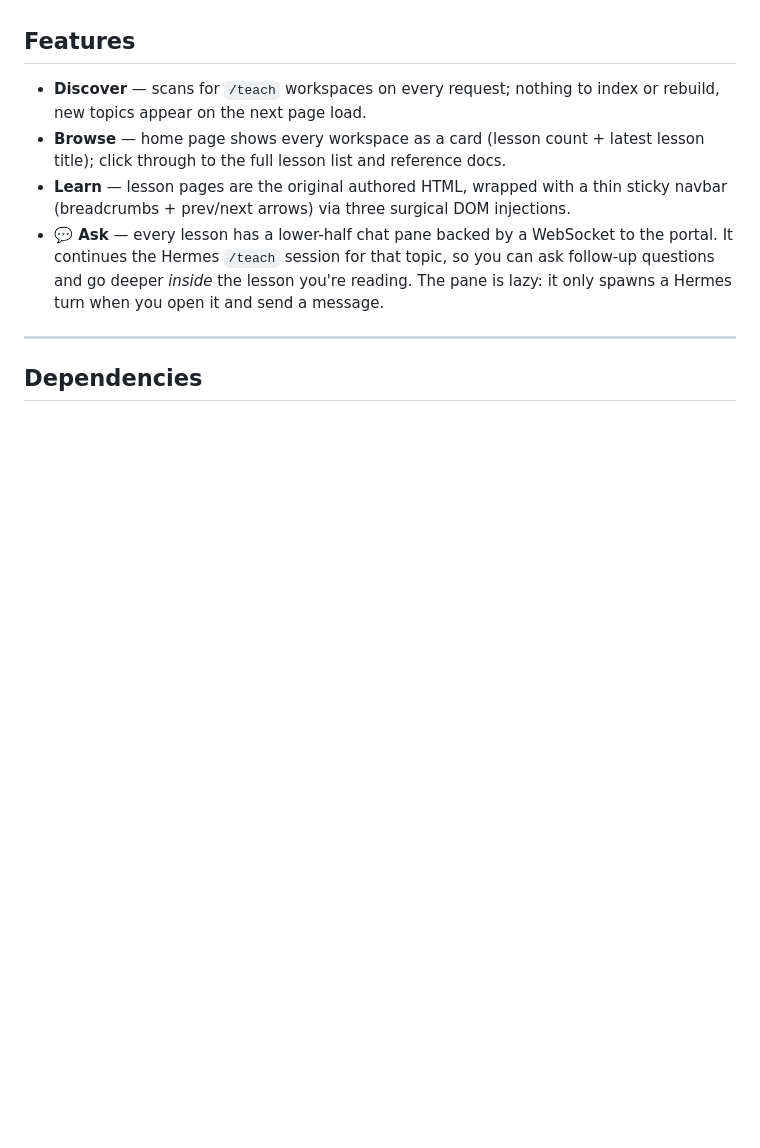
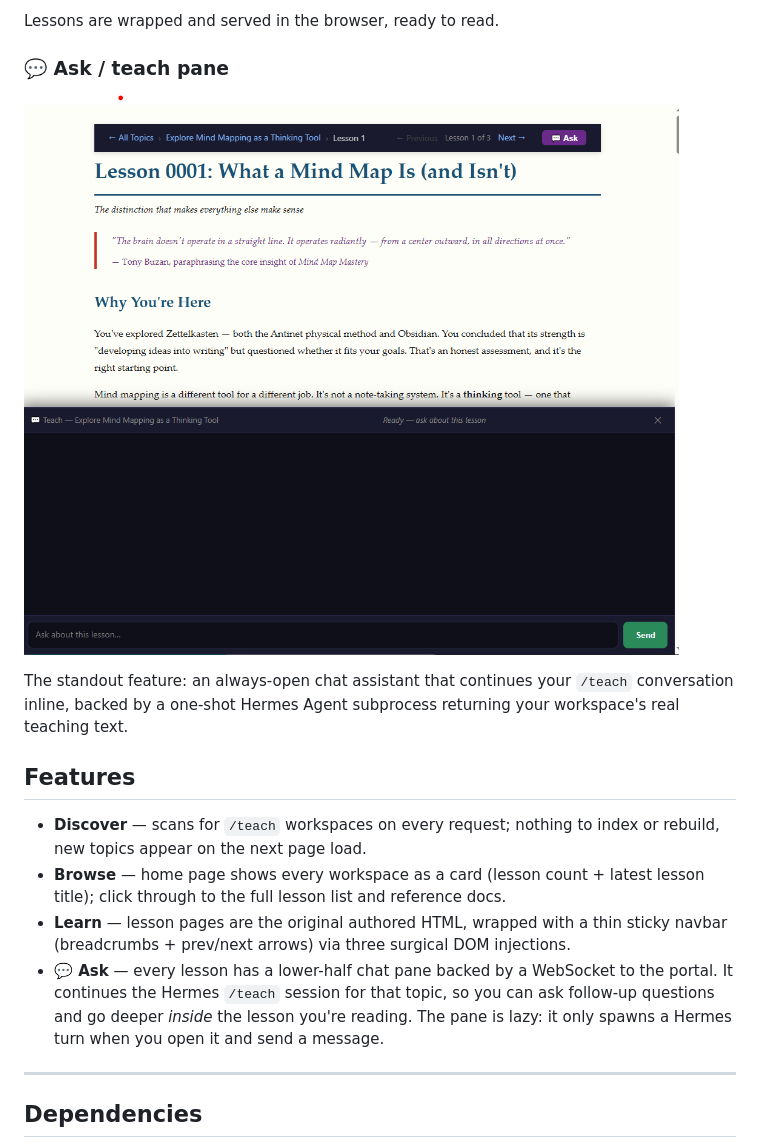
Before and after one commit to davelandrygmail/learn-portal, a Markdown page: README.md, the part around one of its changes. Drawn GitHub-style; blank space fills up the shorter version.

```diff
--- a/README.md
+++ b/README.md
@@ -35,3 +44,12 @@ Hermes Agent subprocess returning your workspace's real teaching text.
+Lessons are wrapped and served in the browser, ready to read.
+
+### 💬 Ask / teach pane
+
+![Lesson with the Ask/teach pane open](docs/screenshots/ask-pane.png)
+
+The standout feature: an always-open chat assistant that continues your `/teach`
+conversation inline, backed by a one-shot Hermes Agent subprocess returning your
+workspace's real teaching text.
 
 ## Features
 
```
Also changed, not shown: other parts of README.md (+15 -6 lines).
